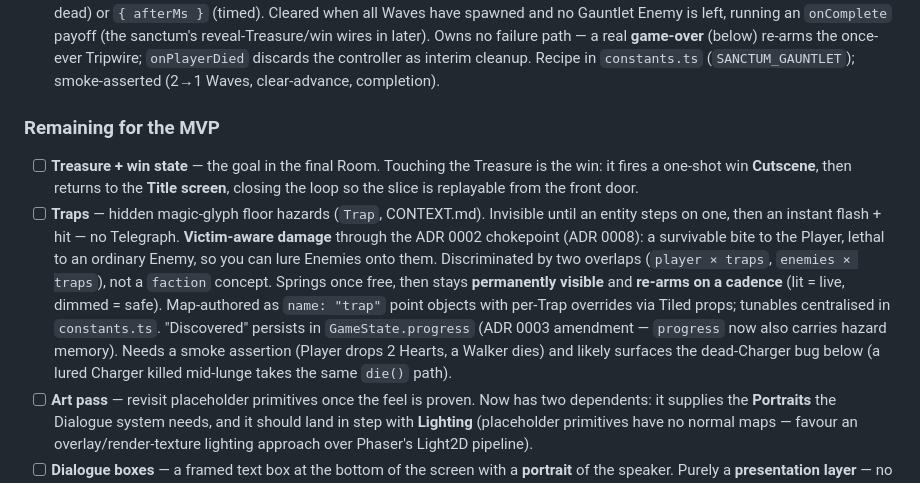
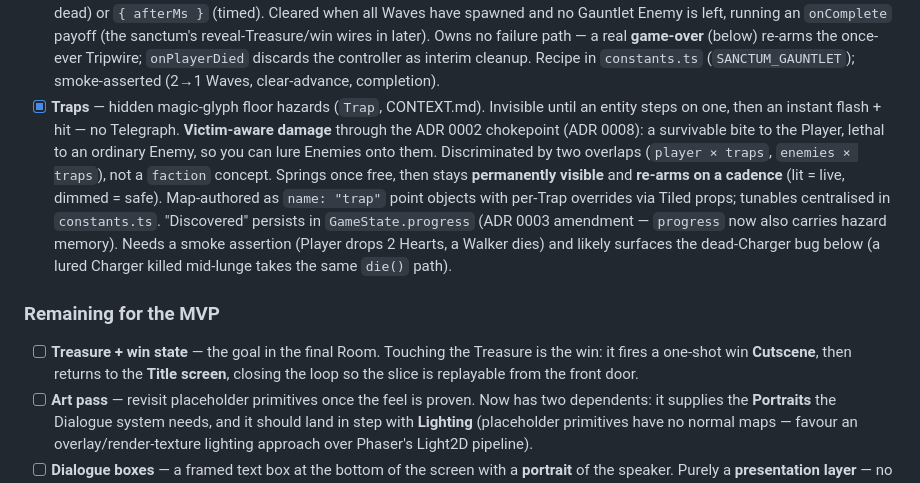
Before and after one commit to TheKipmaster/dragonknight, a Markdown page: docs/ROADMAP.md, the part around the change. Rendered like a GitHub page.

Commit message:
fix: Updates roadmap so it correctly displays traps in 'done'

```diff
--- a/docs/ROADMAP.md
+++ b/docs/ROADMAP.md
@@ -57,11 +57,11 @@ Persistence/saving · a real boss (the Treasure stands in) · multiple weapons
 - [x] **Smarter enemies (pathfinding)** — enemies route around walls on a shared flow field (one weighted-Dijkstra flood from the Player serves the swarm, with a wall-clearance penalty so paths swing wide of corners; ADR 0007). Governs approach/chase only; the Charger's committed lunge stays a straight line. Includes a 'P'-toggle debug overlay.
 - [x] **Tripwires** — map-authored invisible regions (`type: 'tripwire'`, name in `obj.name`) that run an authored behaviour when the Player crosses in (CONTEXT.md; ADR 0010). One generic parser branch serves every behaviour; what each does is bound by name to a single-handler code callback in a dedicated **command registry**, deliberately distinct from the notification `eventBus` (ADR 0003). Once-ever by default, guarded centrally in `GameState.progress.tripwiresFired` (`repeat:true` opts into every-crossing); the `aggro` handler wakes a Room's dormant Enemies via `Activatable`. Realizes the **trigger-region** half the **Cutscenes** item below needs — the director/Dialogue become ordinary handlers.
 - [x] **Gauntlet** — a Tripwire-triggered, deterministic, finite sequence of **Waves** (CONTEXT.md; ADR 0011), the sanctum's boss stand-in started by the `boss-fight` handler. A bodiless, scene-owned controller (not a destroyable Spawner, not a Player-held Switch — a **third** spawning mechanism): it rings each Wave around the firing Tripwire's region centre and telegraphs it with a shared `SpawnRing` (extracted from the Spawner), advancing on one mode per encounter — `'clear'` (next Wave when the current is dead) or `{ afterMs }` (timed). Cleared when all Waves have spawned and no Gauntlet Enemy is left, running an `onComplete` payoff (the sanctum's reveal-Treasure/win wires in later). Owns no failure path — a real **game-over** (below) re-arms the once-ever Tripwire; `onPlayerDied` discards the controller as interim cleanup. Recipe in `constants.ts` (`SANCTUM_GAUNTLET`); smoke-asserted (2→1 Waves, clear-advance, completion).
+- [x] **Traps** — hidden magic-glyph floor hazards (`Trap`, CONTEXT.md). Invisible until an entity steps on one, then an instant flash + hit — no Telegraph. **Victim-aware damage** through the ADR 0002 chokepoint (ADR 0008): a survivable bite to the Player, lethal to an ordinary Enemy, so you can lure Enemies onto them. Discriminated by two overlaps (`player × traps`, `enemies × traps`), not a `faction` concept. Springs once free, then stays **permanently visible** and **re-arms on a cadence** (lit = live, dimmed = safe). Map-authored as `name: "trap"` point objects with per-Trap overrides via Tiled props; tunables centralised in `constants.ts`. "Discovered" persists in `GameState.progress` (ADR 0003 amendment — `progress` now also carries hazard memory). Needs a smoke assertion (Player drops 2 Hearts, a Walker dies) and likely surfaces the dead-Charger bug below (a lured Charger killed mid-lunge takes the same `die()` path).
 
 ### Remaining for the MVP
 
 - [ ] **Treasure + win state** — the goal in the final Room. Touching the Treasure is the win: it fires a one-shot win **Cutscene**, then returns to the **Title screen**, closing the loop so the slice is replayable from the front door.
-- [ ] **Traps** — hidden magic-glyph floor hazards (`Trap`, CONTEXT.md). Invisible until an entity steps on one, then an instant flash + hit — no Telegraph. **Victim-aware damage** through the ADR 0002 chokepoint (ADR 0008): a survivable bite to the Player, lethal to an ordinary Enemy, so you can lure Enemies onto them. Discriminated by two overlaps (`player × traps`, `enemies × traps`), not a `faction` concept. Springs once free, then stays **permanently visible** and **re-arms on a cadence** (lit = live, dimmed = safe). Map-authored as `name: "trap"` point objects with per-Trap overrides via Tiled props; tunables centralised in `constants.ts`. "Discovered" persists in `GameState.progress` (ADR 0003 amendment — `progress` now also carries hazard memory). Needs a smoke assertion (Player drops 2 Hearts, a Walker dies) and likely surfaces the dead-Charger bug below (a lured Charger killed mid-lunge takes the same `die()` path).
 - [ ] **Art pass** — revisit placeholder primitives once the feel is proven. Now has two dependents: it supplies the **Portraits** the Dialogue system needs, and it should land in step with **Lighting** (placeholder primitives have no normal maps — favour an overlay/render-texture lighting approach over Phaser's Light2D pipeline).
 - [ ] **Dialogue boxes** — a framed text box at the bottom of the screen with a **portrait** of the speaker. Purely a **presentation layer** — no interactive NPC entity enters scope; the "speaker" is whatever name/portrait the script supplies (cutscene characters, intro narration, the Player). Renders in the parallel `UI` scene (extends ADR 0003's UI-scene role to narrative overlays) and is driven over the event bus (`dialogue-start`/`-advance`/`-end`), never reaching into `Game`. A dialogue invocation has a **mode**: _modal_ (cutscenes/conversations — locks Player control, pauses `Game` simulation) or _ambient_ (the Player's short in-world monologues — gameplay keeps running). Both step via a **dedicated advance key** so ambient lines don't collide with move/attack. A script is an ordered list of lines, each with speaker, portrait id, and text.
 - [ ] **Cutscenes** — a scripted, Player-locked timeline run in-world over the `Game` scene by a **lean director** with a bounded verb set: show modal Dialogue, pan/focus the camera, move/spawn an entity, wait, and fire a state event (e.g. open a Door). Fired by game events or map-authored **trigger regions** (reusing the door-trigger machinery, ADR 0005); each fires **once**, with "seen" recorded in `GameState.progress` (ADR 0003) so it survives Room teardown and the respawn-to-entrance loop and never replays. **Skippable** via a key that jumps to the end and applies the end-state.
```
